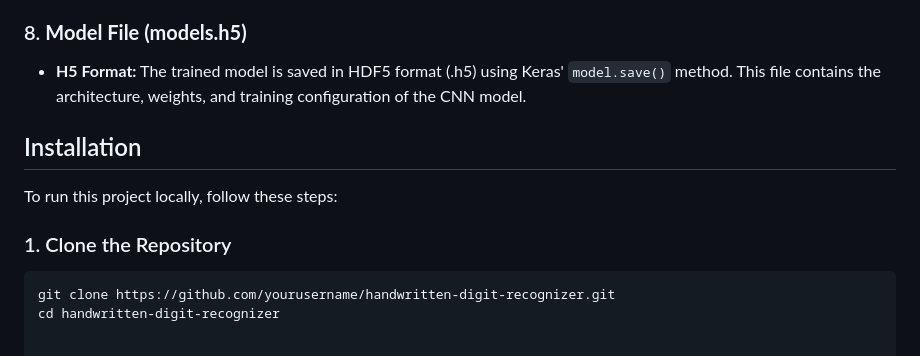
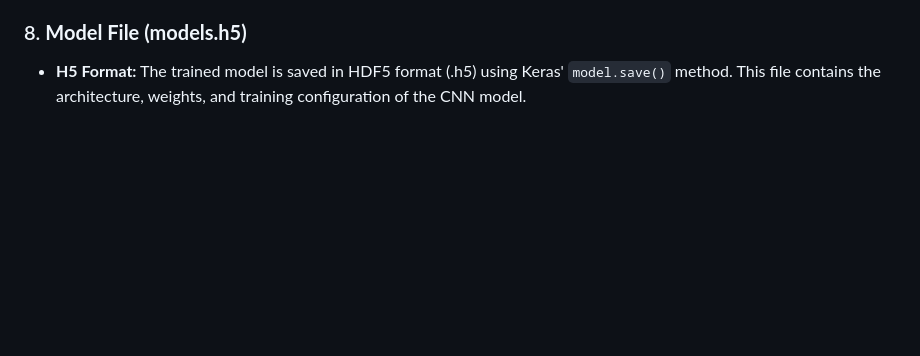
Before and after one commit to Husniahmed10/HandWritten_Digits_Classification, a Markdown page: README.md, the part around the change. GitHub-like rendering; blank space fills up the shorter version.

````diff
--- a/README.md
+++ b/README.md
@@ -45,13 +45,3 @@ The following technologies were used to build this project:
 
 ### 8. **Model File (models.h5)**
    - **H5 Format:** The trained model is saved in HDF5 format (.h5) using Keras' `model.save()` method. This file contains the architecture, weights, and training configuration of the CNN model.
-
-## Installation
-
-To run this project locally, follow these steps:
-
-### 1. Clone the Repository
-
-```bash
-git clone https://github.com/yourusername/handwritten-digit-recognizer.git
-cd handwritten-digit-recognizer
````
